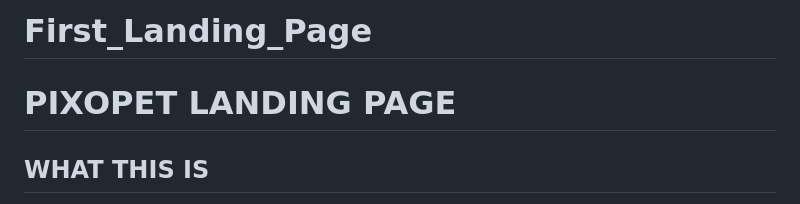
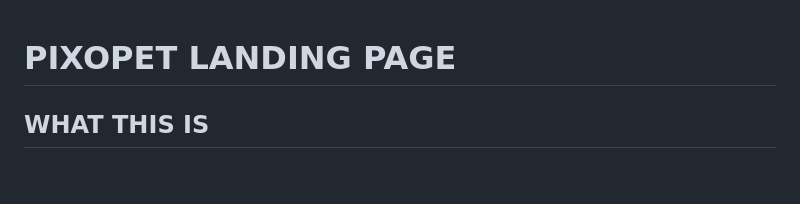
Before and after one commit to Althelia/First_Landing_Page, a Markdown page: README.md, the part around the change. GitHub-like rendering; blank space fills up the shorter version.

```diff
--- a/README.md
+++ b/README.md
@@ -1,4 +1,3 @@
-# First_Landing_Page
 
 PIXOPET LANDING PAGE
 ====================
```
